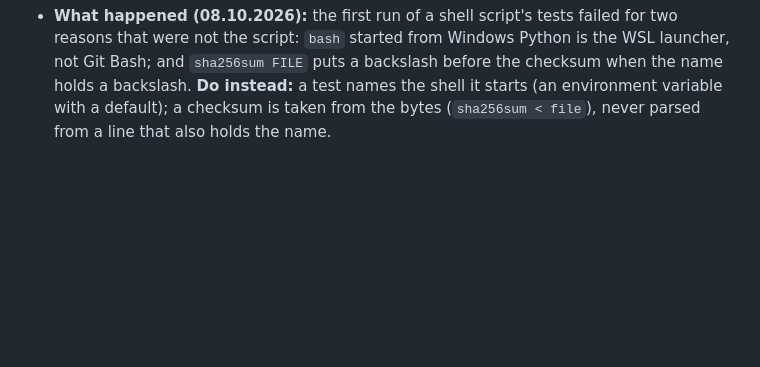
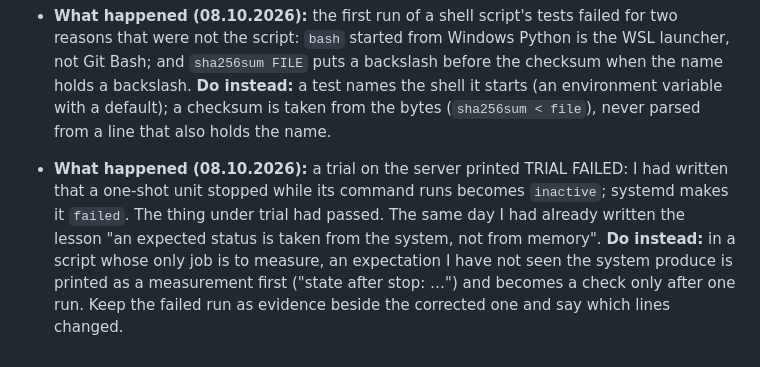
Before and after one commit to menqstudio/Kryuk24, a Markdown page: docs/LESSONS.md, the part around the change. Drawn GitHub-style; blank space fills up the shorter version.

Commit message:
Lesson of 08.10.2026: in a measuring script an expectation not yet seen from the system is printed first and checked only after one run

```diff
--- a/docs/LESSONS.md
+++ b/docs/LESSONS.md
@@ -213,3 +213,5 @@
   **Do instead:** which service loads a file is read from the imports (`grep "import"`), and who runs it from the installed unit (`systemctl show -p User`), on the day the sentence is written. An install script reads such facts from the server at run time instead of carrying them as constants.
 - **What happened (08.10.2026):** the first run of a shell script's tests failed for two reasons that were not the script: `bash` started from Windows Python is the WSL launcher, not Git Bash; and `sha256sum FILE` puts a backslash before the checksum when the name holds a backslash.
   **Do instead:** a test names the shell it starts (an environment variable with a default); a checksum is taken from the bytes (`sha256sum < file`), never parsed from a line that also holds the name.
+- **What happened (08.10.2026):** a trial on the server printed TRIAL FAILED: I had written that a one-shot unit stopped while its command runs becomes `inactive`; systemd makes it `failed`. The thing under trial had passed. The same day I had already written the lesson "an expected status is taken from the system, not from memory".
+  **Do instead:** in a script whose only job is to measure, an expectation I have not seen the system produce is printed as a measurement first ("state after stop: …") and becomes a check only after one run. Keep the failed run as evidence beside the corrected one and say which lines changed.
```
